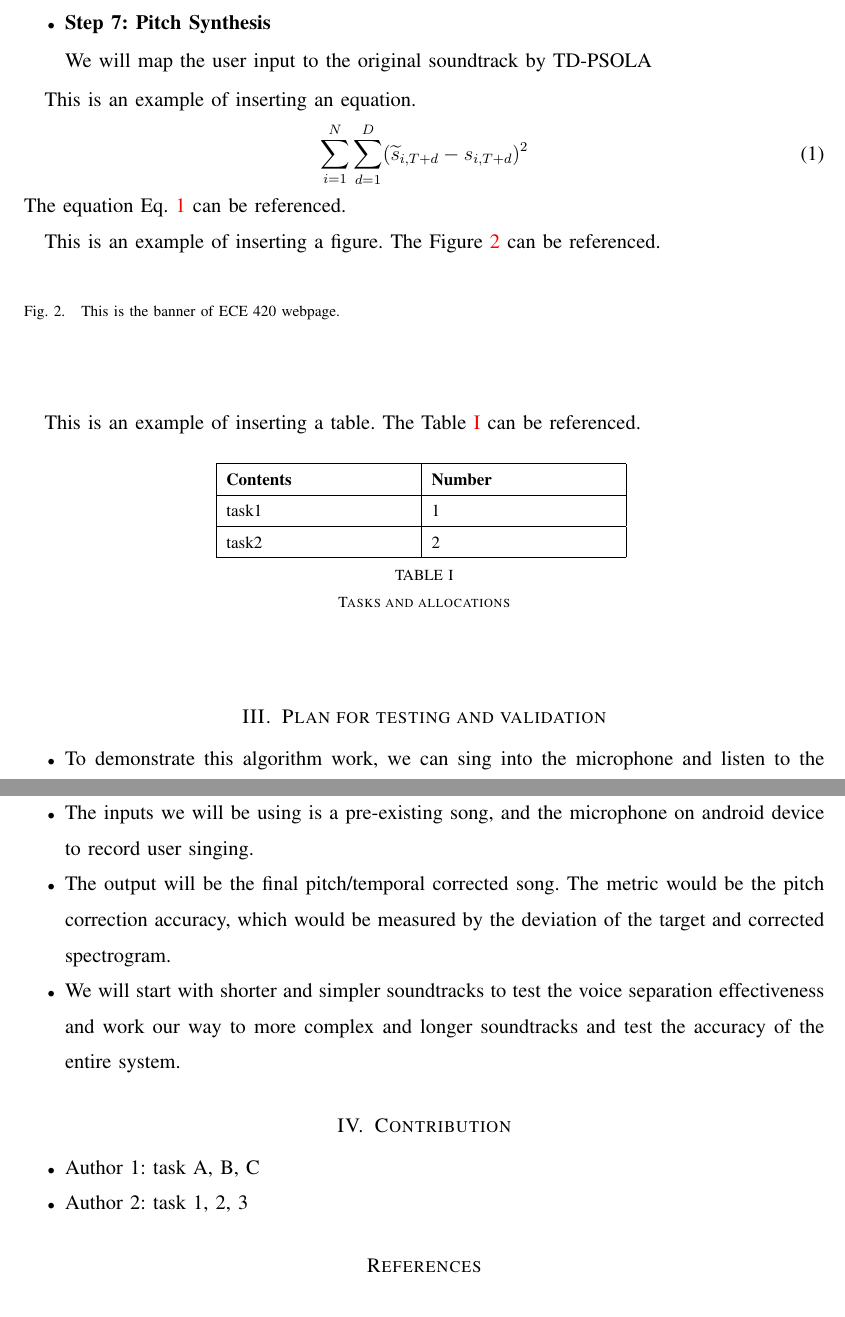
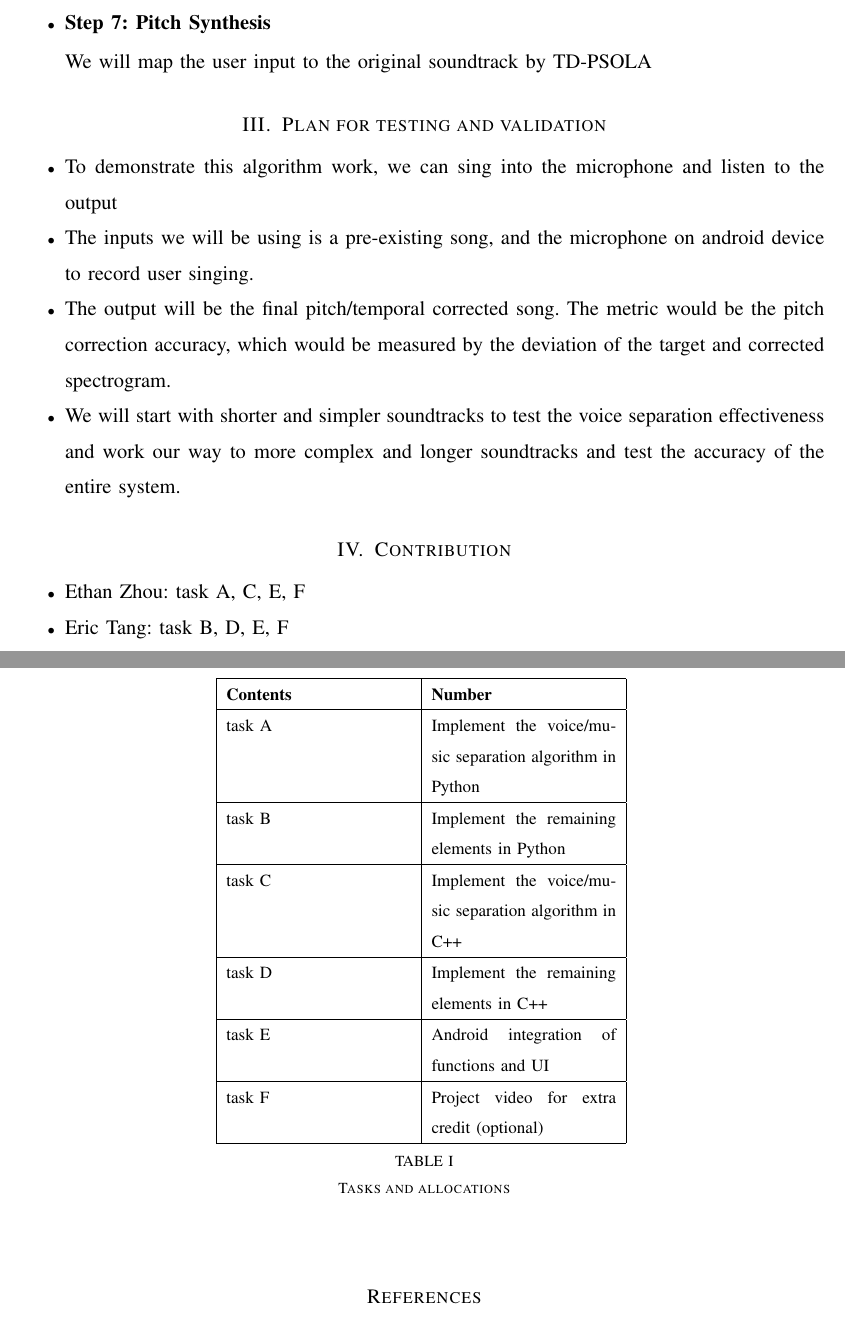
Before and after one commit to ycz011031/ECE-420-Final, a LaTeX paper (proposal/main.tex): two parts of pages 3 and 4 of 4 before the commit and two parts of pages 4 and 5 of 5 after it, joined at a grey line, cut so that both start at the same text. Compiled offline with pdfLaTeX.

Commit message:
proposal version 1

```diff
--- a/proposal/main.tex
+++ b/proposal/main.tex
@@ -104,48 +161,6 @@ The primary algorithm used in this project would be the Repeating Pattern Extrac
 
 
 
-
-
-
-This is an example of inserting an equation.
-\begin{equation} \label{eq:first}
-    \sum_{i=1}^N  \sum_{d=1}^D (\widetilde{s}_{i, T+d} - {s}_{i, T+d})^2
-\end{equation}
-The equation Eq.~\ref{eq:first} can be referenced.
-
-
-This is an example of inserting a figure.
-\begin{figure}[ht]
-\begin{center}
-%\includegraphics[width=0.5\textwidth]{banner.png}\\
-\caption{ This is the banner of ECE 420 webpage.  }
-\label{fig:banner}
-\end{center}
-\end{figure}
-The Figure~\ref{fig:banner} can be referenced.
-
-
-This is an example of inserting a table.
-\begin{table}[h]
-\small
-    \centering
-    \begin{tabular}{|p{1.5in}|p{1.5in}|}
-        \hline
-        \textbf{Contents} & \textbf{Number} \\
-         \hline
-        task1 &  1\\
-        \hline
-        task2 &  2 \\
-         \hline
-
-    \end{tabular}
-    \vspace{0.1in}
-    \caption{Tasks and allocations}
-    \label{tab:table}
-\end{table}
-The Table~\ref{tab:table} can be referenced.
-
-
 \section{Plan for testing and validation}
 \begin{itemize}
     \item To demonstrate this algorithm work, we can sing into the microphone and listen to the output
@@ -157,9 +172,36 @@ The Table~\ref{tab:table} can be referenced.
 
 \section{Contribution}
 \begin{itemize}
-    \item Author 1: task A, B, C
-    \item Author 2: task 1, 2, 3
+    \item Ethan Zhou: task A, C, E, F
+    \item Eric Tang: task B, D, E, F
 \end{itemize}
+
+
+\begin{table}[h]
+\small
+    \centering
+    \begin{tabular}{|p{1.5in}|p{1.5in}|}
+        \hline
+        \textbf{Contents} & \textbf{Number} \\
+         \hline
+        task A &  Implement the voice/music separation algorithm in Python \\
+        \hline
+        task B &  Implement the remaining elements in Python \\
+        \hline
+        task C &  Implement the voice/music separation algorithm in C++ \\
+        \hline
+        task D &  Implement the remaining elements in C++ \\
+        \hline
+        task E &  Android integration of functions and UI \\
+        \hline
+        task F &  Project video for extra credit (optional) \\
+        \hline
+
+    \end{tabular}
+    \vspace{0.1in}
+    \caption{Tasks and allocations}
+    \label{tab:table}
+\end{table}
 
 
 
```
Also changed, not shown: proposal/project_porposal.pdf (added), proposal/main.tex (61 more changed lines).
